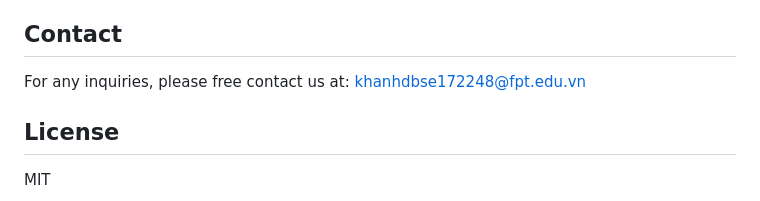
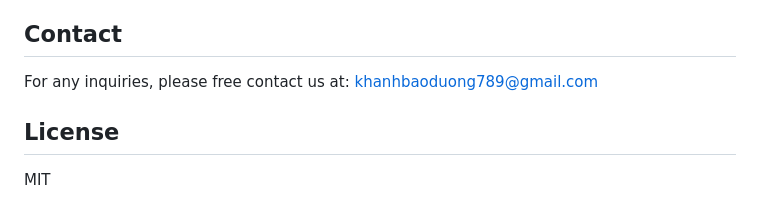
Before and after one commit to Khanhduong123/AI-Enhanced-for-Improved-Athletic-Performance-and-Customized-Rehabilitation, a Markdown page: README.md, the part around the change. Rendered like a GitHub page.

Commit message:
KhanhDB: Update README.md

```diff
--- a/README.md
+++ b/README.md
@@ -185,7 +185,7 @@ npm run reset-project
 This command will move the starter code to the **app-example** directory and create a blank **app** directory.
 
 ## Contact
-For any inquiries, please free contact us at: khanhdbse172248@fpt.edu.vn
+For any inquiries, please free contact us at: khanhbaoduong789@gmail.com
 
 ## License
 MIT
```
